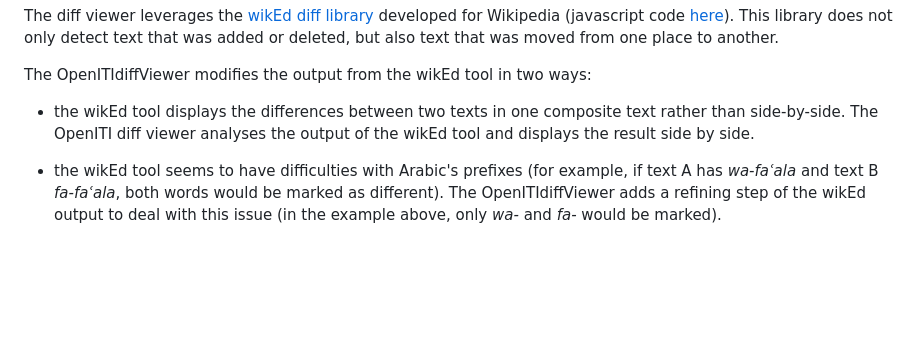
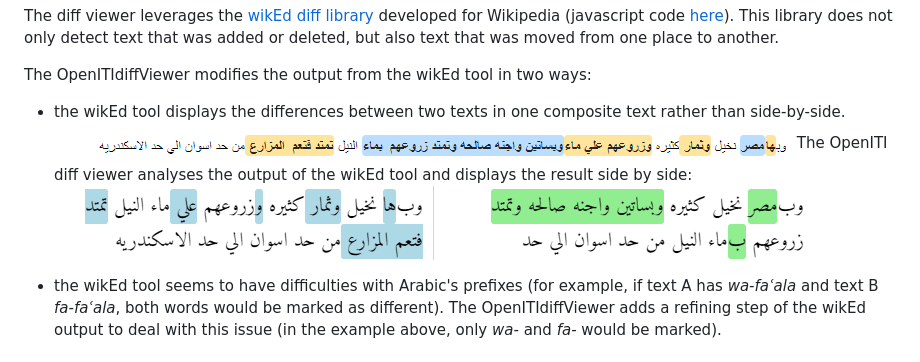
Before and after one commit to kitab-project-org/diffViewer, a Markdown page: README.md, the part around the change. GitHub-like rendering; pictures changed too: img/sample_text_side_by_side.png (added), img/sample_text_wikEd.png (added); blank space fills up the shorter version.

Commit message:
add images to readme file

```diff
--- a/README.md
+++ b/README.md
@@ -16,8 +16,11 @@ text that was moved from one place to another.
 The OpenITIdiffViewer modifies the output from the wikEd tool in two ways:
 
 * the wikEd tool displays the differences between two texts in one
-composite text rather than side-by-side. The OpenITI diff viewer analyses
-the output of the wikEd tool and displays the result side by side.
+  composite text rather than side-by-side.
+  ![wikEd: inline display](img/sample_text_wikEd.png)
+  The OpenITI diff viewer analyses the output of the wikEd tool and displays the
+  result side by side:
+  ![OpenITIdiffViewer: side-by-side display](img/sample_text_side_by_side.png)
 
 * the wikEd tool seems to have difficulties with Arabic's prefixes
 (for example, if text A has *wa-faʿala* and text B *fa-faʿala*, both words would be
```
